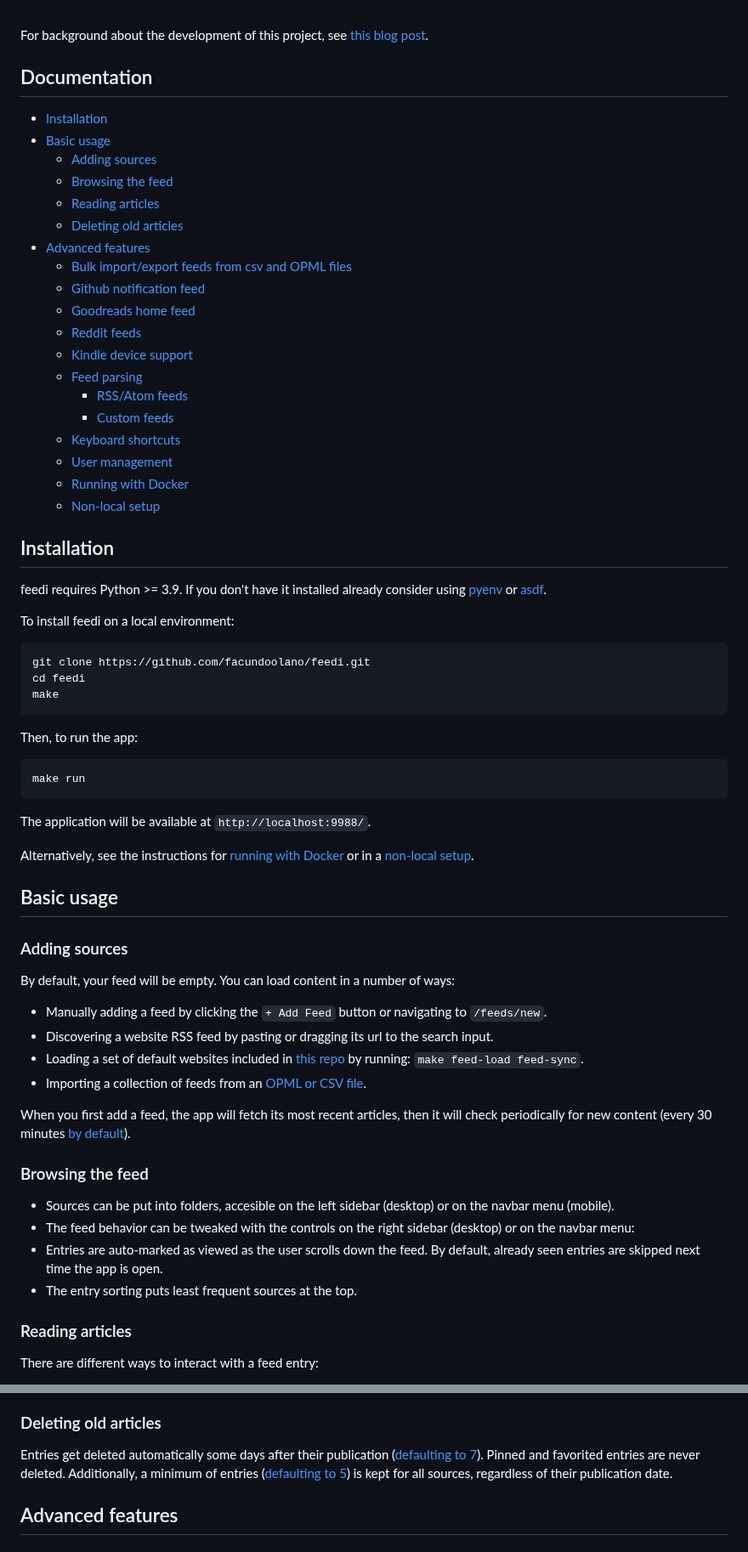
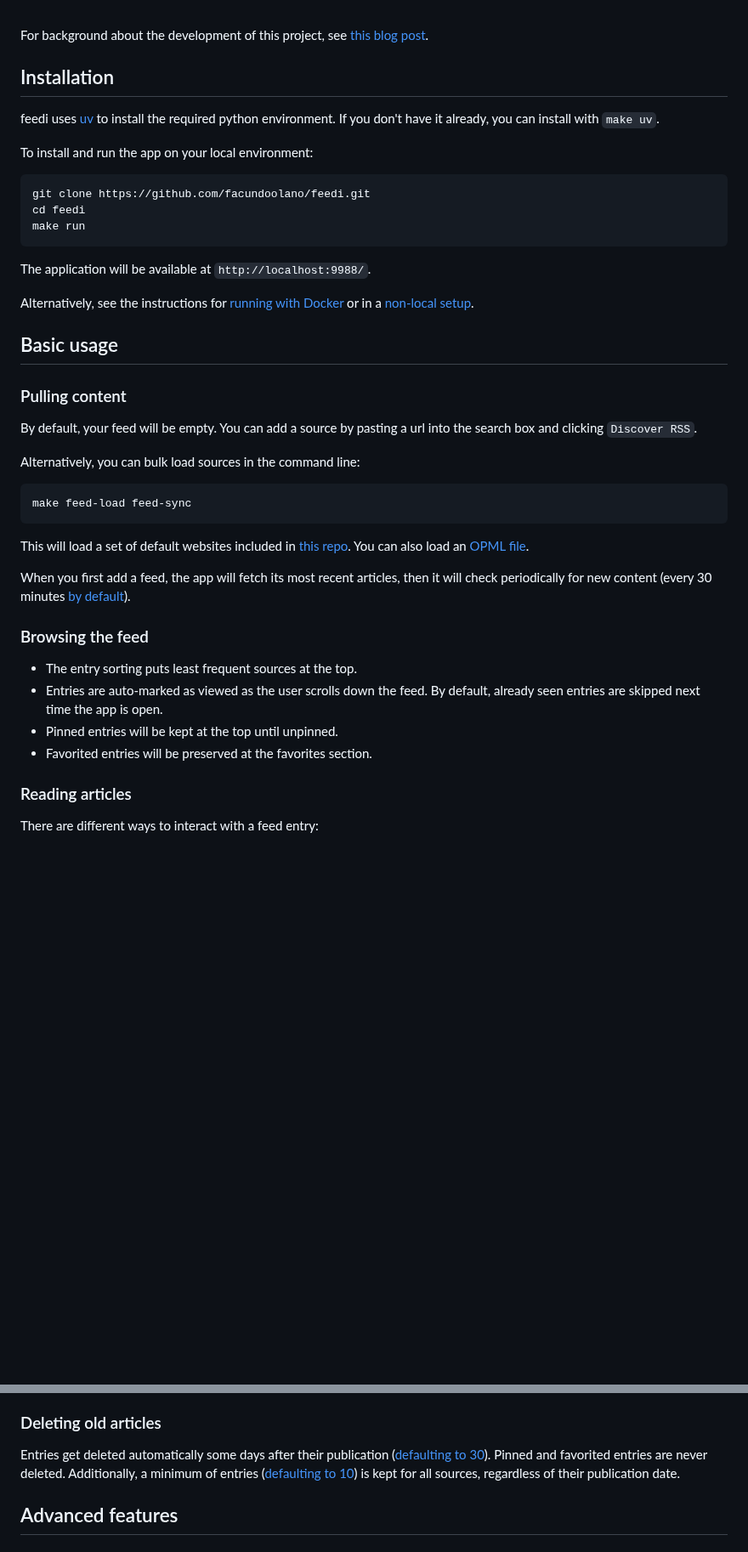
Before and after one commit to facundoolano/feedi, a Markdown page: README.md, 2 parts joined by grey strips. Shown at 85% size. Rendered like a GitHub page; blank space fills up the shorter version.

Commit message:
update and simplify readme

```diff
--- a/README.md
+++ b/README.md
@@ -19,39 +19,13 @@ Features:
 
 For background about the development of this project, see [this blog post](https://olano.dev/2023-12-12-reclaiming-the-web-with-a-personal-reader/).
 
-## Documentation
+## Installation
+feedi uses [uv](https://docs.astral.sh/uv/) to install the required python environment. If you don't have it already, you can install with `make uv`.
 
-- [Installation](#installation)
-- [Basic usage](#basic-usage)
-    - [Adding sources](#adding-sources)
-    - [Browsing the feed](#browsing-the-feed)
-    - [Reading articles](#reading-articles)
-    - [Deleting old articles](#deleting-old-articles)
-- [Advanced features](#advanced-features)
-    - [Bulk import/export feeds from csv and OPML files](#bulk-importexport-feeds-from-csv-and-opml-files)
-    - [Github notification feed](#github-notification-feed)
-    - [Goodreads home feed](#goodreads-home-feed)
-    - [Reddit feeds](#reddit-feeds)
-    - [Kindle device support](#kindle-device-support)
-    - [Feed parsing](#feed-parsing)
-        - [RSS/Atom feeds](#rssatom-feeds)
-        - [Custom feeds](#custom-feeds)
-    - [Keyboard shortcuts](#keyboard-shortcuts)
-    - [User management](#user-management)
-    - [Running with Docker](#running-with-docker)
-    - [Non-local setup](#non-local-setup)
-
-## Installation
-feedi requires Python >= 3.9. If you don't have it installed already consider using [pyenv](https://github.com/pyenv/pyenv#installation) or [asdf](https://asdf-vm.com/guide/getting-started.html).
-
-To install feedi on a local environment:
+To install and run the app on your local environment:
 
     git clone https://github.com/facundoolano/feedi.git
     cd feedi
-    make
-
-Then, to run the app:
-
     make run
 
 The application will be available at `http://localhost:9988/`.
@@ -59,22 +33,23 @@ The application will be available at `http://localhost:9988/`.
 Alternatively, see the instructions for [running with Docker](#running-with-docker) or in a [non-local setup](#non-local-setup).
 
 ## Basic usage
-### Adding sources
-By default, your feed will be empty. You can load content in a number of ways:
+### Pulling content
+By default, your feed will be empty. You can add a source by pasting a url into the search box and clicking `Discover RSS`.
 
-* Manually adding a feed by clicking the `+ Add Feed` button or navigating to `/feeds/new`.
-* Discovering a website RSS feed by pasting or dragging its url to the search input.
-* Loading a set of default websites included in [this repo](feeds.csv) by running: `make feed-load feed-sync`.
-* Importing a collection of feeds from an [OPML or CSV file]((#bulk-importexport-feeds-from-csv-and-opml-files)).
+Alternatively, you can bulk load sources in the command line:
+
+    make feed-load feed-sync
+
+This will load a set of default websites included in [this repo](feeds.csv). You can also load an [OPML file]((#bulk-importexport-feeds-from-csv-and-opml-files)).
 
 When you first add a feed, the app  will fetch its most recent articles, then it will check periodically for new content (every 30 minutes [by default](https://github.com/facundoolano/feedi/blob/15add28488c5800eef2dbcb43adf1355da9133c3/feedi/config/default.py#L5)).
 
 ### Browsing the feed
 
-- Sources can be put into folders, accesible on the left sidebar (desktop) or on the navbar menu (mobile).
-- The feed behavior can be tweaked with the controls on the right sidebar (desktop) or on the navbar menu:
+- The entry sorting puts least frequent sources at the top.
 - Entries are auto-marked as viewed as the user scrolls down the feed. By default, already seen entries are skipped next time the app is open.
-- The entry sorting puts least frequent sources at the top.
+- Pinned entries will be kept at the top until unpinned.
+- Favorited entries will be preserved at the favorites section.
 
 ### Reading articles
 There are different ways to interact with a feed entry:
@@ -86,8 +61,8 @@ There are different ways to interact with a feed entry:
 
 ### Deleting old articles
 
-Entries get deleted automatically some days after their publication ([defaulting to 7](https://github.com/facundoolano/feedi/blob/f9aaa582d8e690ab8d64baf3286ada8fb64e9f45/feedi/config/default.py#L10)).
-Pinned and favorited entries are never deleted. Additionally, a minimum of entries ([defaulting to 5](https://github.com/facundoolano/feedi/blob/f9aaa582d8e690ab8d64baf3286ada8fb64e9f45/feedi/config/default.py#L11)) is kept for all sources, regardless of their publication date.
+Entries get deleted automatically some days after their publication ([defaulting to 30](https://github.com/facundoolano/feedi/blob/029885cf08c1457d59f3758b11ec826409277a29/feedi/config/default.py#L11)).
+Pinned and favorited entries are never deleted. Additionally, a minimum of entries ([defaulting to 10](https://github.com/facundoolano/feedi/blob/029885cf08c1457d59f3758b11ec826409277a29/feedi/config/default.py#L12)) is kept for all sources, regardless of their publication date.
 
 ## Advanced features
 ### Bulk import/export feeds from csv and OPML files
```
Also changed, not shown: other parts of README.md (+1 -1 lines).
